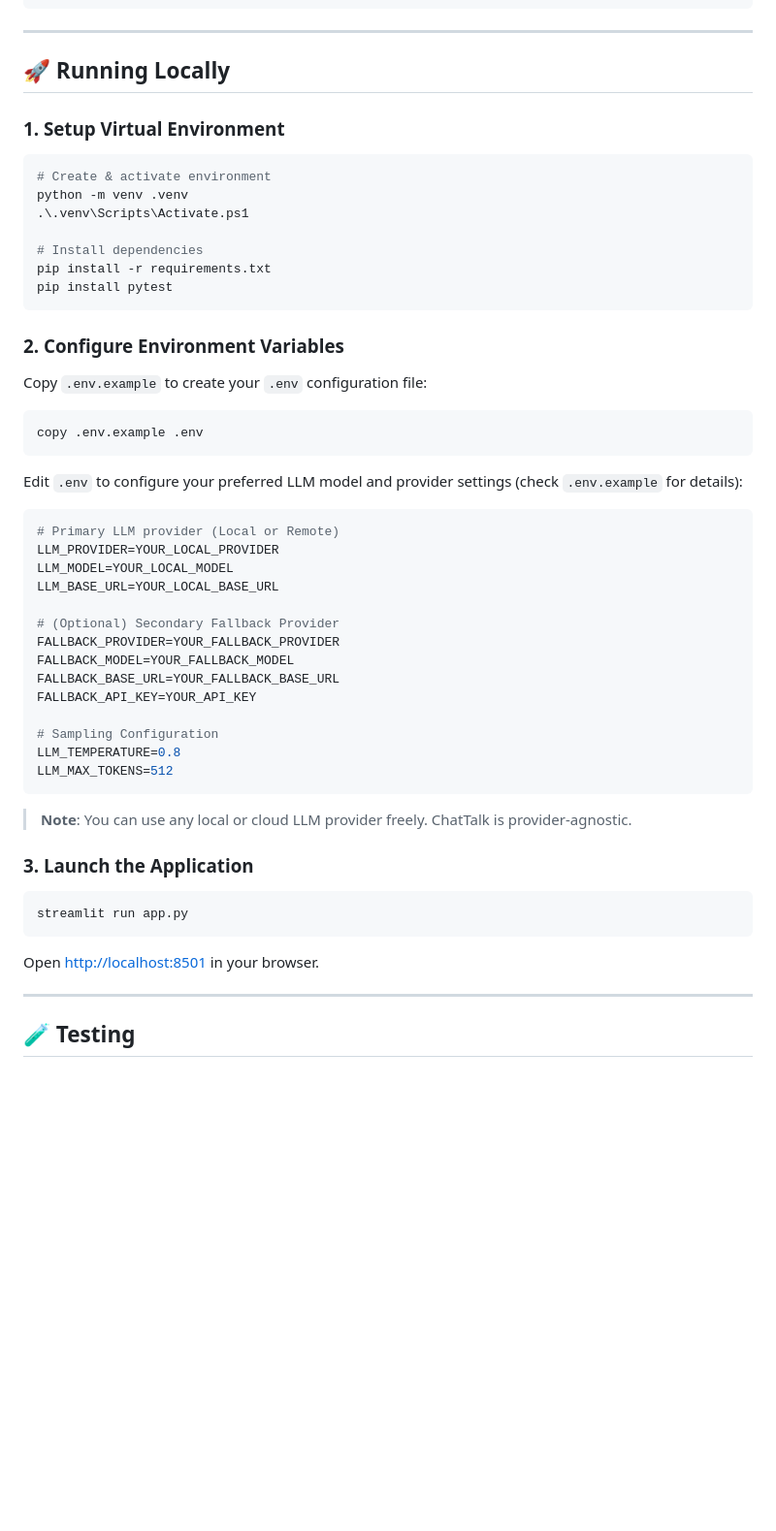
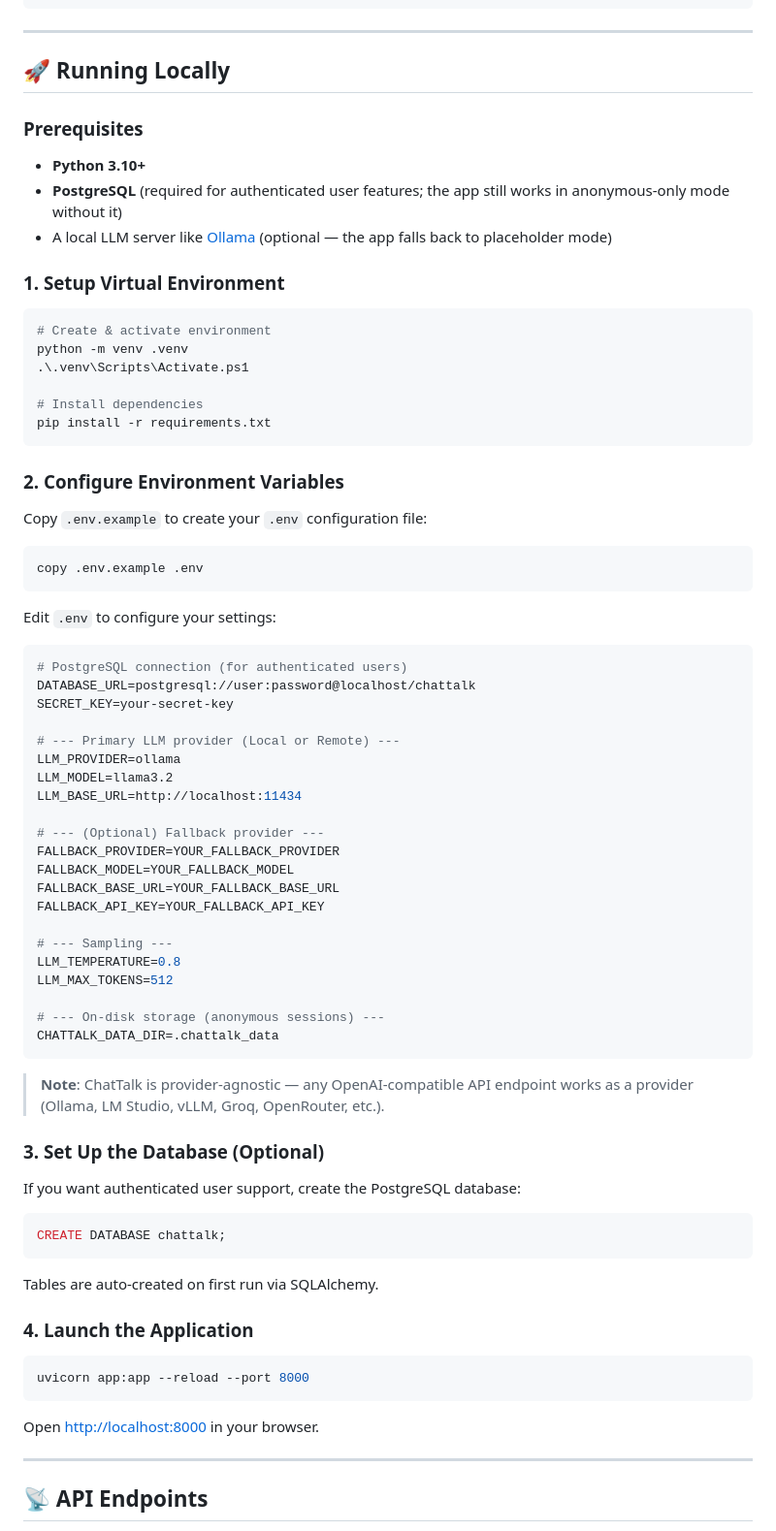
Before and after one commit to Prat-2005/ChatTalk-LLM-Project, a Markdown page: README.md, the part around one of its changes. Shown at 97% size. Drawn GitHub-style; blank space fills up the shorter version.

````diff
--- a/README.md
+++ b/README.md
@@ -49,7 +64,14 @@ ChatTalk/
 
 ## 🚀 Running Locally
 
+### Prerequisites
+
+- **Python 3.10+**
+- **PostgreSQL** (required for authenticated user features; the app still works in anonymous-only mode without it)
+- A local LLM server like [Ollama](https://ollama.com/) (optional — the app falls back to placeholder mode)
+
 ### 1. Setup Virtual Environment
+
 ```powershell
 # Create & activate environment
 python -m venv .venv
@@ -57,43 +79,63 @@ python -m venv .venv
 
 # Install dependencies
 pip install -r requirements.txt
-pip install pytest
 ```
 
 ### 2. Configure Environment Variables
+
 Copy `.env.example` to create your `.env` configuration file:
+
 ```powershell
 copy .env.example .env
 ```
 
-Edit `.env` to configure your preferred LLM model and provider settings (check `.env.example` for details):
+Edit `.env` to configure your settings:
 
 ```env
-# Primary LLM provider (Local or Remote)
-LLM_PROVIDER=YOUR_LOCAL_PROVIDER
-LLM_MODEL=YOUR_LOCAL_MODEL
-LLM_BASE_URL=YOUR_LOCAL_BASE_URL
+# PostgreSQL connection (for authenticated users)
+DATABASE_URL=postgresql://user:password@localhost/chattalk
+SECRET_KEY=your-secret-key
 
-# (Optional) Secondary Fallback Provider
+# --- Primary LLM provider (Local or Remote) ---
+LLM_PROVIDER=ollama
+LLM_MODEL=llama3.2
+LLM_BASE_URL=http://localhost:11434
+
+# --- (Optional) Fallback provider ---
 FALLBACK_PROVIDER=YOUR_FALLBACK_PROVIDER
 FALLBACK_MODEL=YOUR_FALLBACK_MODEL
 FALLBACK_BASE_URL=YOUR_FALLBACK_BASE_URL
-FALLBACK_API_KEY=YOUR_API_KEY
+FALLBACK_API_KEY=YOUR_FALLBACK_API_KEY
 
-# Sampling Configuration
+# --- Sampling ---
 LLM_TEMPERATURE=0.8
 LLM_MAX_TOKENS=512
+
+# --- On-disk storage (anonymous sessions) ---
+CHATTALK_DATA_DIR=.chattalk_data
 ```
 
-> **Note**: You can use any local or cloud LLM provider freely. ChatTalk is provider-agnostic.
+> **Note**: ChatTalk is provider-agnostic — any OpenAI-compatible API endpoint works as a provider (Ollama, LM Studio, vLLM, Groq, OpenRouter, etc.).
 
-### 3. Launch the Application
+### 3. Set Up the Database (Optional)
+
+If you want authenticated user support, create the PostgreSQL database:
+
+```sql
+CREATE DATABASE chattalk;
+```
+
+Tables are auto-created on first run via SQLAlchemy.
+
+### 4. Launch the Application
+
 ```powershell
-streamlit run app.py
+uvicorn app:app --reload --port 8000
 ```
-Open [http://localhost:8501](http://localhost:8501) in your browser.
+
+Open [http://localhost:8000](http://localhost:8000) in your browser.
 
 ---
 
-## 🧪 Testing
+## 📡 API Endpoints
 
````
Also changed, not shown: other parts of README.md (+76 -27 lines), PROMPT.md (deleted, +0 -95 lines), assets/chattalk_preview.png (deleted), ss/snap.png (added), 18 other files.
